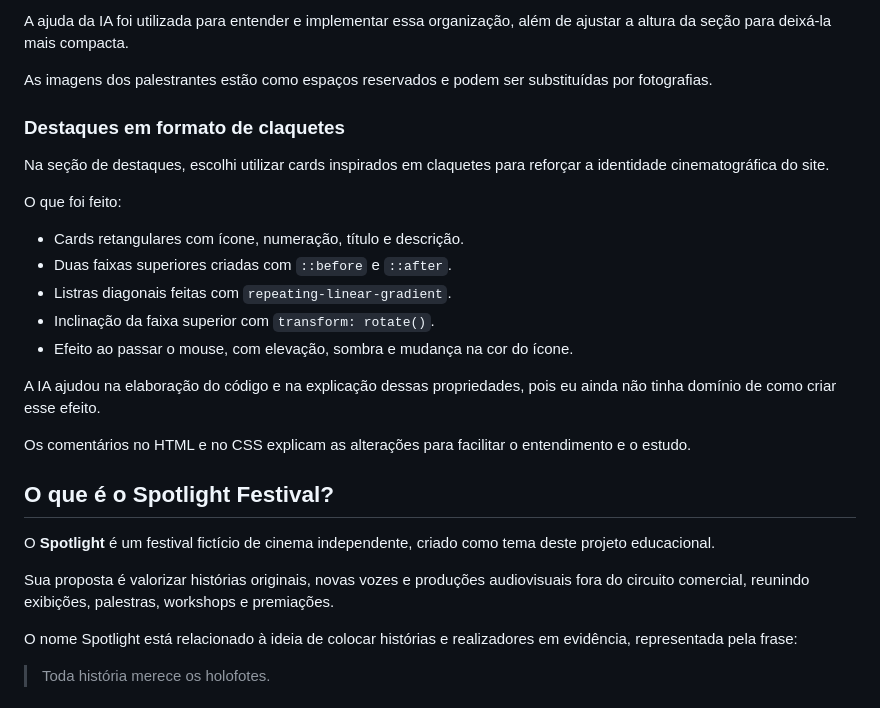
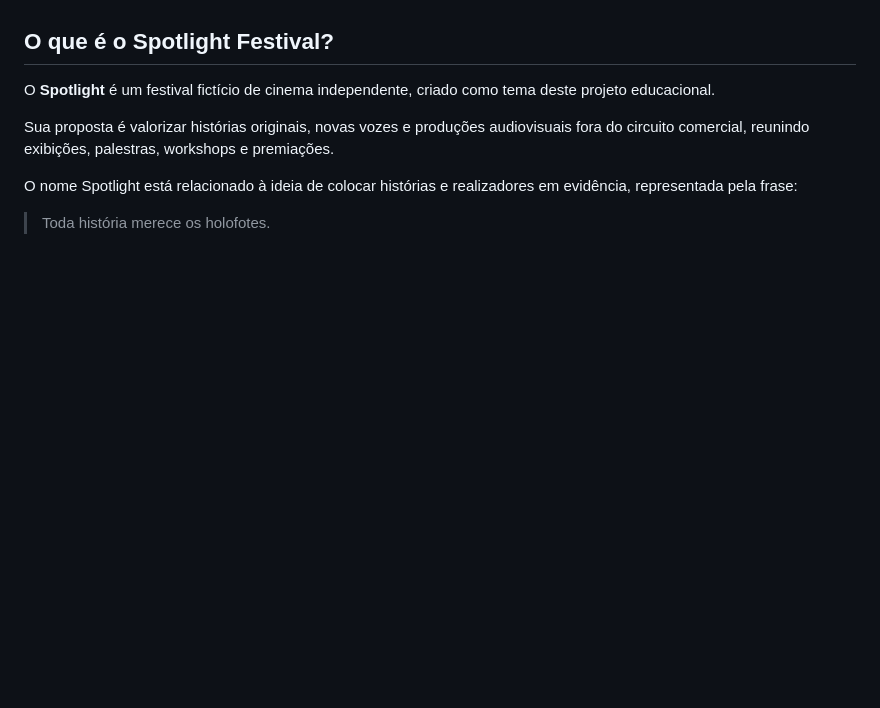
Before and after one commit to amandafrolini6/Spotlight-Festival, a Markdown page: README.md, the part around one of its changes. GitHub-like rendering; blank space fills up the shorter version.

```diff
--- a/README.md
+++ b/README.md
@@ -58,22 +12,3 @@ O que foi feito:
-A ajuda da IA foi utilizada para entender e implementar essa organização, além de ajustar a altura da seção para deixá-la mais compacta.
-
-As imagens dos palestrantes estão como espaços reservados e podem ser substituídas por fotografias.
-
-### Destaques em formato de claquetes
-
-Na seção de destaques, escolhi utilizar cards inspirados em claquetes para reforçar a identidade cinematográfica do site.
-
-O que foi feito:
-
-- Cards retangulares com ícone, numeração, título e descrição.
-- Duas faixas superiores criadas com `::before` e `::after`.
-- Listras diagonais feitas com `repeating-linear-gradient`.
-- Inclinação da faixa superior com `transform: rotate()`.
-- Efeito ao passar o mouse, com elevação, sombra e mudança na cor do ícone.
-
-A IA ajudou na elaboração do código e na explicação dessas propriedades, pois eu ainda não tinha domínio de como criar esse efeito.
-
-Os comentários no HTML e no CSS explicam as alterações para facilitar o entendimento e o estudo.
 
 ## O que é o Spotlight Festival?
 
```
Also changed, not shown: other parts of README.md (+1 -47 lines).
